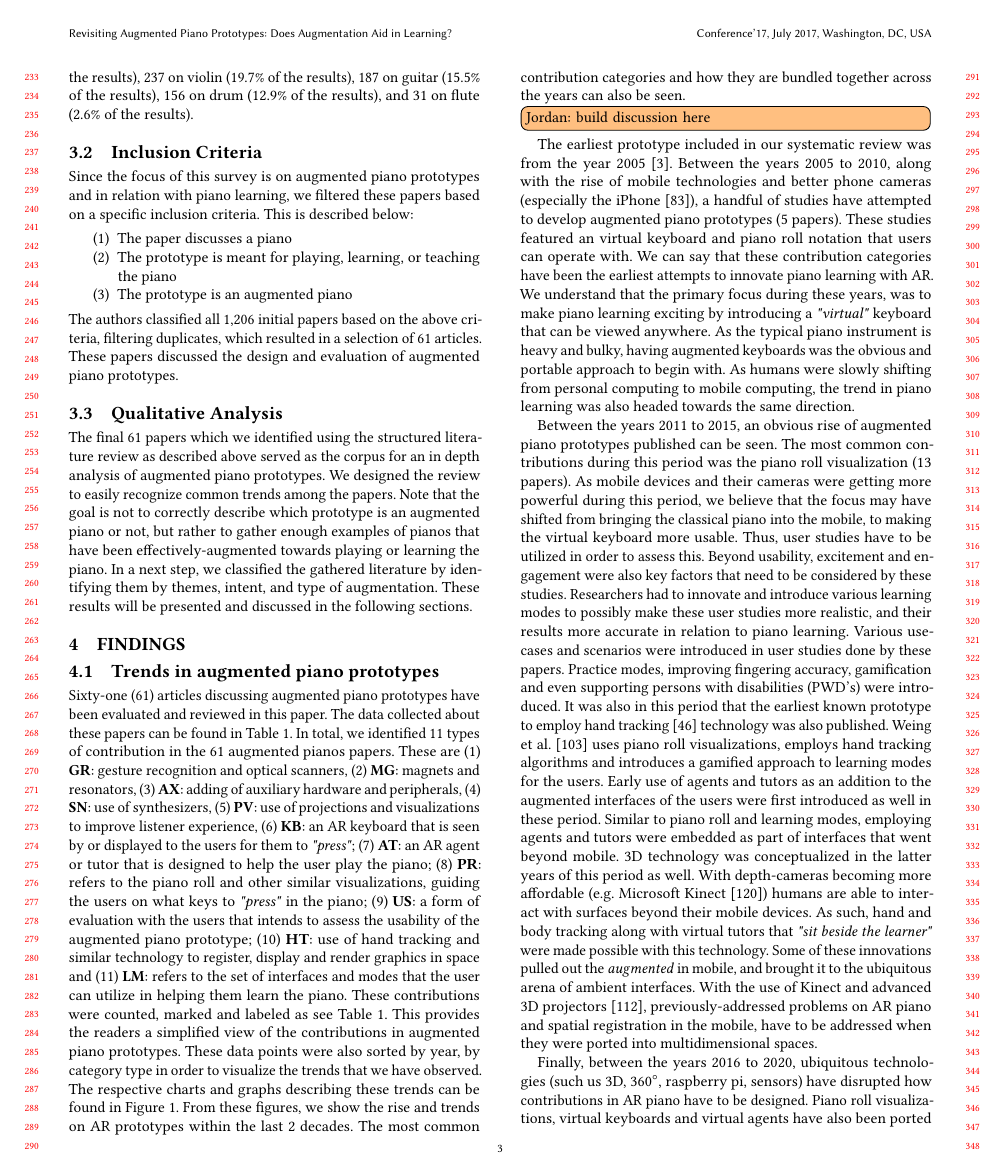
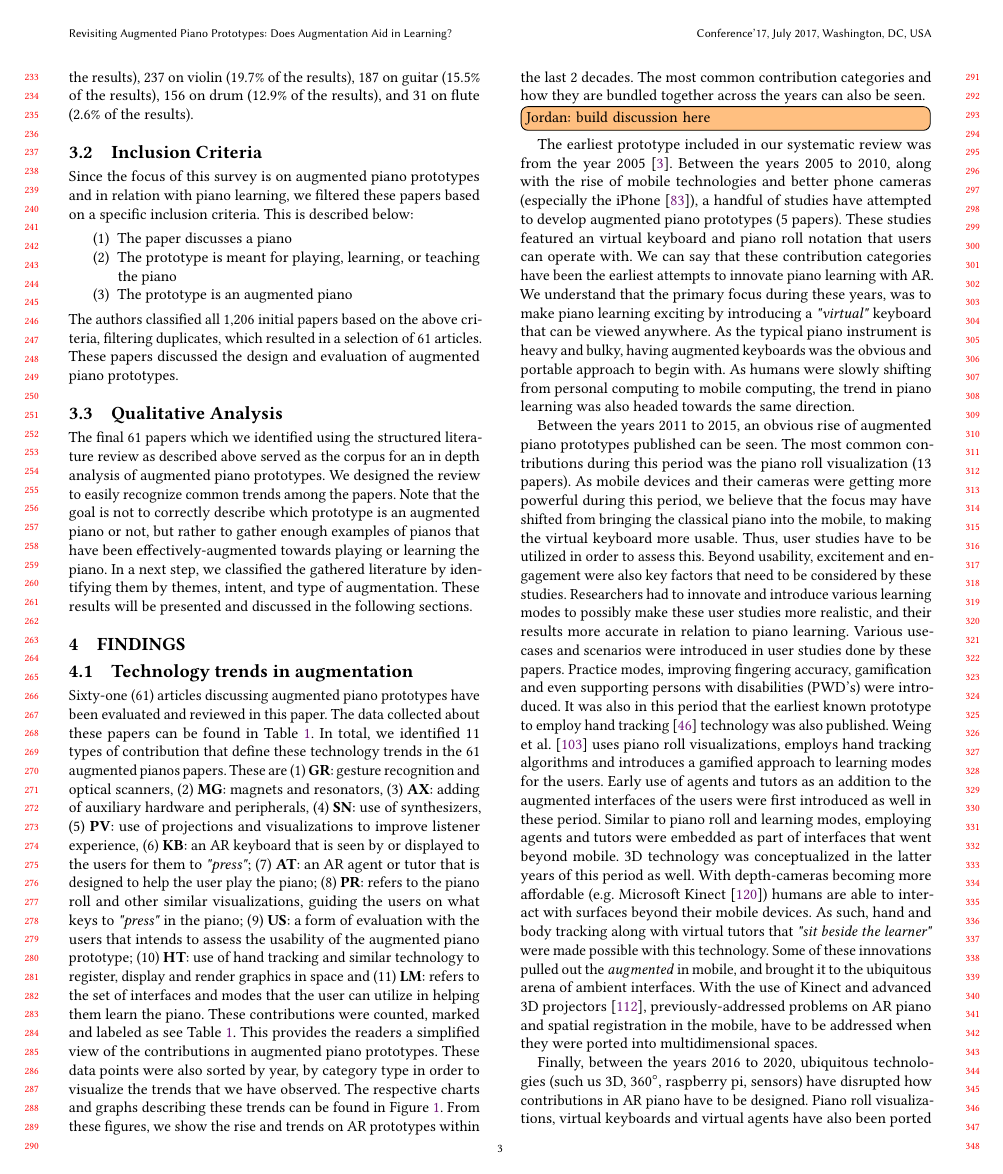
Before and after one commit to jrdndj/ARPianoReview-acm, a LaTeX paper (sample-manuscript.tex): page 3 of 11. Compiled offline with pdfLaTeX.

Commit message:
changes in trends discussion

```diff
--- a/sample-manuscript.tex
+++ b/sample-manuscript.tex
@@ -34,7 +34,7 @@
 %%%% Generic manuscript mode, required for submission
 %%%% and peer review
 %\documentclass[manuscript,screen]{acmart}
-\documentclass[sigchi, review]{acmart}
+\documentclass[sigconf, screen, review]{acmart}
 
 %%
 %% \BibTeX command to typeset BibTeX logo in the docs
@@ -236,7 +236,7 @@ The final 61 papers which we identified using the structured literature review a
 %The publication details include the title of the paper, year of publication, authors etc. The contributions of each paper were extracted and analyzed as well. The use of augmentation refers to the set of features that were added into the piano - either hardware, software, or both. The design and results of the user study refer to the description of applicable user studies and tests. Other features include sample size, method, questionnaire, and tools used to conduct the user tests.
 \section{Findings}
 
-\subsection{Trends in augmented piano prototypes}
+\subsection{Technology trends in augmentation}
 %\label{sec: trends}
 %\subsection{Trends in Non-AR augmented Piano Prototypes}
 \begin{table*}[h]
@@ -310,7 +310,7 @@ P61   & \citet{karolus2020hit}              & 2020 & 1          &  && \ding{51}
 \end{tabular}%
 }
 \end{table*}
-Sixty-one (61) articles discussing augmented piano prototypes have been evaluated and reviewed in this paper. The data collected about these papers can be found in Table \ref{tab:overview}. In total, we identified 11 types of contribution in the 61 augmented pianos papers. These are (1) \textbf{GR}: gesture recognition and optical scanners, (2) \textbf{MG}: magnets and resonators, (3) \textbf{AX}: adding of auxiliary hardware and peripherals, (4) \textbf{SN}: use of synthesizers, (5) \textbf{PV}: use of projections and visualizations to improve listener experience, (6) \textbf{KB}: an AR keyboard that is seen by or displayed to the users for them to \textit{"press"}; (7) \textbf{AT}: an AR agent or tutor that is designed to help the user play the piano; (8) \textbf{PR}: refers to the piano roll and other similar visualizations, guiding the users on what keys to  \textit{"press"} in the piano; (9) \textbf{US}: a form of evaluation with the users that intends to assess the usability of the augmented piano prototype; (10) \textbf{HT}: use of hand tracking and similar technology to register, display and render graphics in space and (11) \textbf{LM}: refers to the set of interfaces and modes that the user can utilize in helping them learn the piano. These contributions were counted, marked and labeled as see Table \ref{tab:overview}. This provides the readers a simplified view of the contributions in augmented piano prototypes. These data points were also sorted by year, by category type in order to visualize the trends that we have observed. The respective charts and graphs describing these trends can be found in Figure \ref{fig:doublechart}. From these figures, we show the rise and trends on AR prototypes within the last 2 decades. The most common contribution categories and how they are bundled together across the years can also be seen.
+Sixty-one (61) articles discussing augmented piano prototypes have been evaluated and reviewed in this paper. The data collected about these papers can be found in Table \ref{tab:overview}. In total, we identified 11 types of contribution that define these technology trends in the 61 augmented pianos papers. These are (1) \textbf{GR}: gesture recognition and optical scanners, (2) \textbf{MG}: magnets and resonators, (3) \textbf{AX}: adding of auxiliary hardware and peripherals, (4) \textbf{SN}: use of synthesizers, (5) \textbf{PV}: use of projections and visualizations to improve listener experience, (6) \textbf{KB}: an AR keyboard that is seen by or displayed to the users for them to \textit{"press"}; (7) \textbf{AT}: an AR agent or tutor that is designed to help the user play the piano; (8) \textbf{PR}: refers to the piano roll and other similar visualizations, guiding the users on what keys to  \textit{"press"} in the piano; (9) \textbf{US}: a form of evaluation with the users that intends to assess the usability of the augmented piano prototype; (10) \textbf{HT}: use of hand tracking and similar technology to register, display and render graphics in space and (11) \textbf{LM}: refers to the set of interfaces and modes that the user can utilize in helping them learn the piano. These contributions were counted, marked and labeled as see Table \ref{tab:overview}. This provides the readers a simplified view of the contributions in augmented piano prototypes. These data points were also sorted by year, by category type in order to visualize the trends that we have observed. The respective charts and graphs describing these trends can be found in Figure \ref{fig:doublechart}. From these figures, we show the rise and trends on AR prototypes within the last 2 decades. The most common contribution categories and how they are bundled together across the years can also be seen.
 
 \todoj{build discussion here}
 
```
